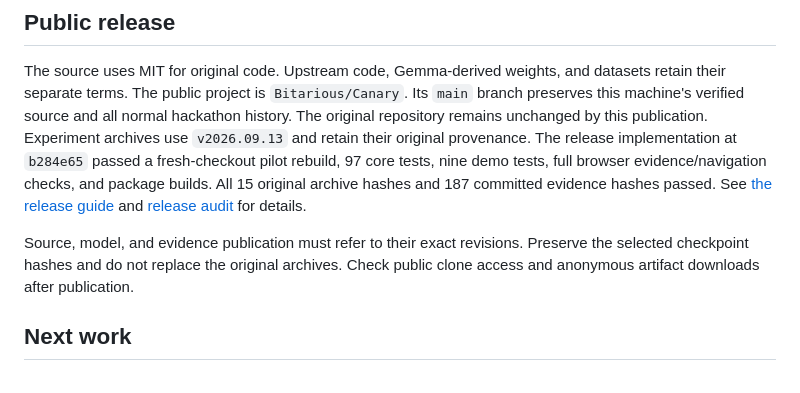
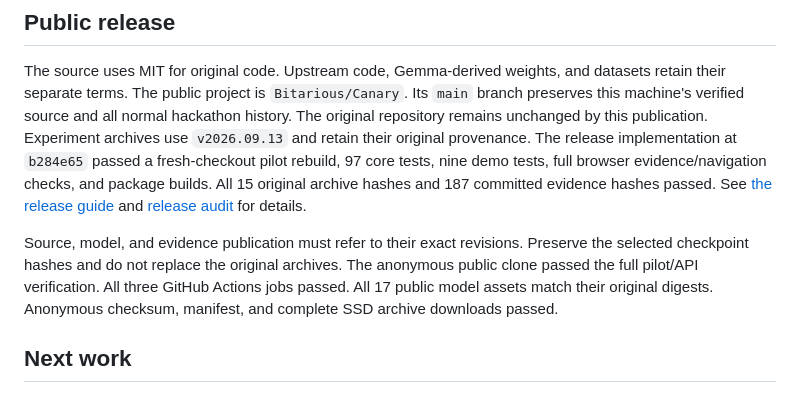
Before and after one commit to Bitarious/Canary, a Markdown page: docs/handoff.md, the part around the change. GitHub-like rendering.

```diff
--- a/docs/handoff.md
+++ b/docs/handoff.md
@@ -45,7 +45,7 @@ Normal source branches, tags, commit history, and model release archives remain
 
 The source uses MIT for original code. Upstream code, Gemma-derived weights, and datasets retain their separate terms. The public project is `Bitarious/Canary`. Its `main` branch preserves this machine's verified source and all normal hackathon history. The original repository remains unchanged by this publication. Experiment archives use `v2026.09.13` and retain their original provenance. The release implementation at `b284e65` passed a fresh-checkout pilot rebuild, 97 core tests, nine demo tests, full browser evidence/navigation checks, and package builds. All 15 original archive hashes and 187 committed evidence hashes passed. See [the release guide](project-release.md) and [release audit](release-audit.md) for details.
 
-Source, model, and evidence publication must refer to their exact revisions. Preserve the selected checkpoint hashes and do not replace the original archives. Check public clone access and anonymous artifact downloads after publication.
+Source, model, and evidence publication must refer to their exact revisions. Preserve the selected checkpoint hashes and do not replace the original archives. The anonymous public clone passed the full pilot/API verification. All three GitHub Actions jobs passed. All 17 public model assets match their original digests. Anonymous checksum, manifest, and complete SSD archive downloads passed.
 
 ## Next work
 
```
Also changed, not shown: docs/release-audit.md (+11 -5 lines).
